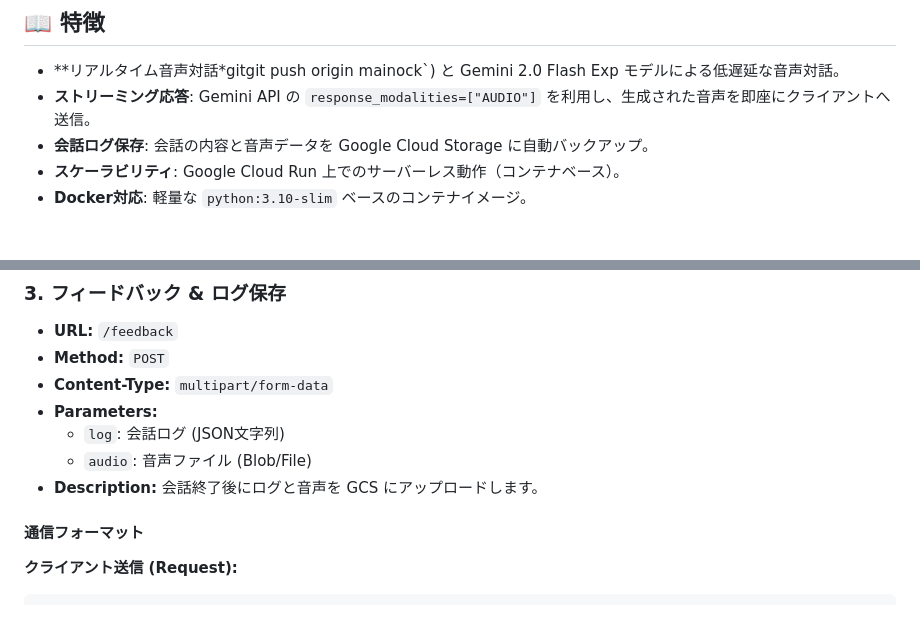
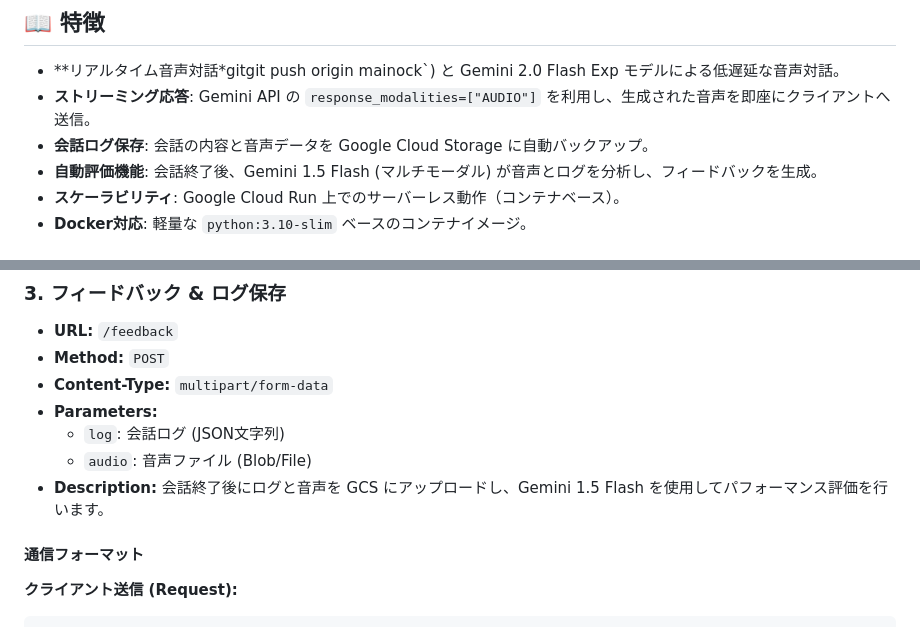
Before and after one commit to ktwebsite/live_talk_app_realtime, a Markdown page: readme.md, 2 parts joined by grey strips. Rendered like a GitHub page.

Commit message:
Add info about Gemini 1.5 Flash evaluation to README

```diff
--- a/readme.md
+++ b/readme.md
@@ -14,6 +12,7 @@ Flask と WebSocket を使用して、低遅延でのAIとのストリーミン
   * **リアルタイム音声対話*gitgit push origin mainock`) と Gemini 2.0 Flash Exp モデルによる低遅延な音声対話。
   * **ストリーミング応答**: Gemini API の `response_modalities=["AUDIO"]` を利用し、生成された音声を即座にクライアントへ送信。
   * **会話ログ保存**: 会話の内容と音声データを Google Cloud Storage に自動バックアップ。
+  * **自動評価機能**: 会話終了後、Gemini 1.5 Flash (マルチモーダル) が音声とログを分析し、フィードバックを生成。
   * **スケーラビリティ**: Google Cloud Run 上でのサーバーレス動作（コンテナベース）。
   * **Docker対応**: 軽量な `python:3.10-slim` ベースのコンテナイメージ。
 
@@ -124,7 +124,7 @@ python app.py
   * **Parameters:**
     * `log`: 会話ログ (JSON文字列)
     * `audio`: 音声ファイル (Blob/File)
-  * **Description:** 会話終了後にログと音声を GCS にアップロードします。
+  * **Description:** 会話終了後にログと音声を GCS にアップロードし、Gemini 1.5 Flash を使用してパフォーマンス評価を行います。
 
 
 #### 通信フォーマット
```
Also changed, not shown: other parts of readme.md (+2 -3 lines).
